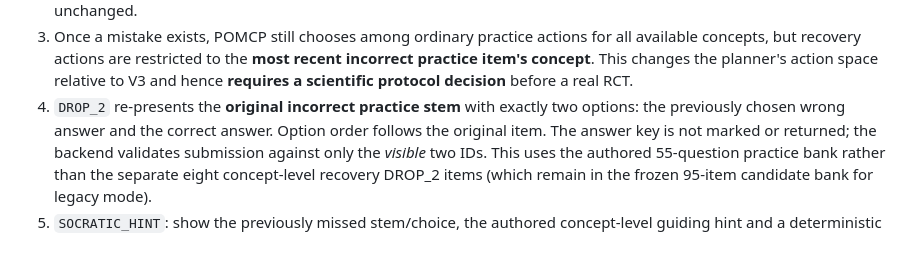
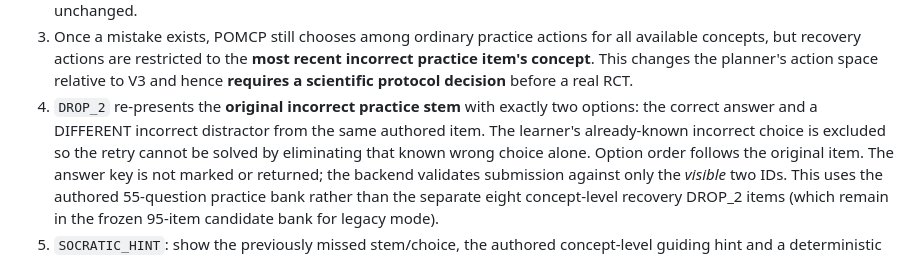
Before and after one commit to davisjoseph6/multi_agent_research, a Markdown page: docs/IJCAI2027_QUESTION_ANCHORED_RECOVERY_CANDIDATE_20261111.md, the part around the change. Drawn GitHub-style.

Commit message:
test/docs: require two-option retry to exclude previously known wrong choice

```diff
--- a/docs/IJCAI2027_QUESTION_ANCHORED_RECOVERY_CANDIDATE_20261111.md
+++ b/docs/IJCAI2027_QUESTION_ANCHORED_RECOVERY_CANDIDATE_20261111.md
@@ -28,8 +28,10 @@ This branch implements an **explicit opt-in variant**:
    This changes the planner's action space relative to V3 and hence
    **requires a scientific protocol decision** before a real RCT.
 4. `DROP_2` re-presents the **original incorrect practice stem** with
-   exactly two options: the previously chosen wrong answer and the
-   correct answer. Option order follows the original item. The
+   exactly two options: the correct answer and a DIFFERENT
+   incorrect distractor from the same authored item. The learner's
+   already-known incorrect choice is excluded so the retry cannot be
+   solved by eliminating that known wrong choice alone. Option order follows the original item. The
    answer key is not marked or returned; the backend validates
    submission against only the *visible* two IDs. This uses the
    authored 55-question practice bank rather than the separate
```
